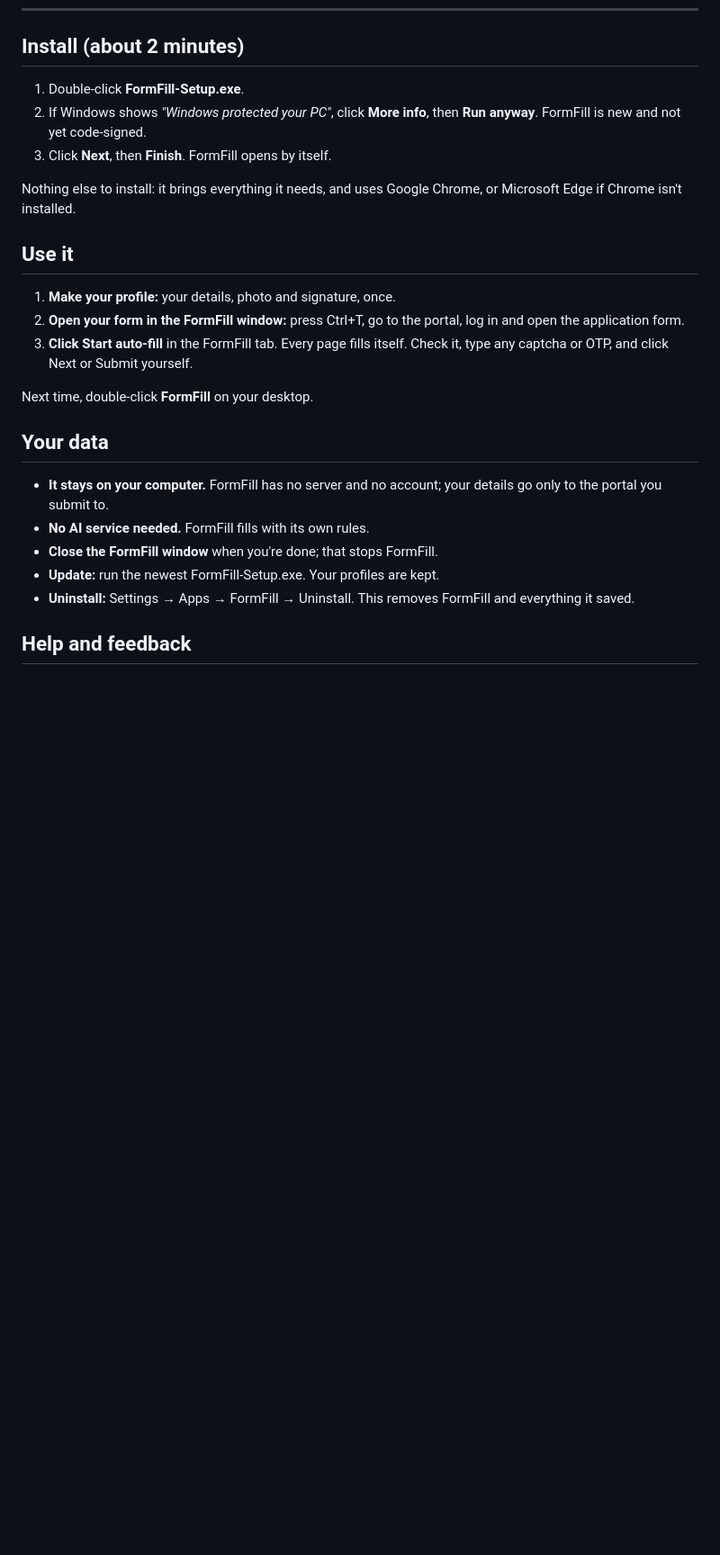
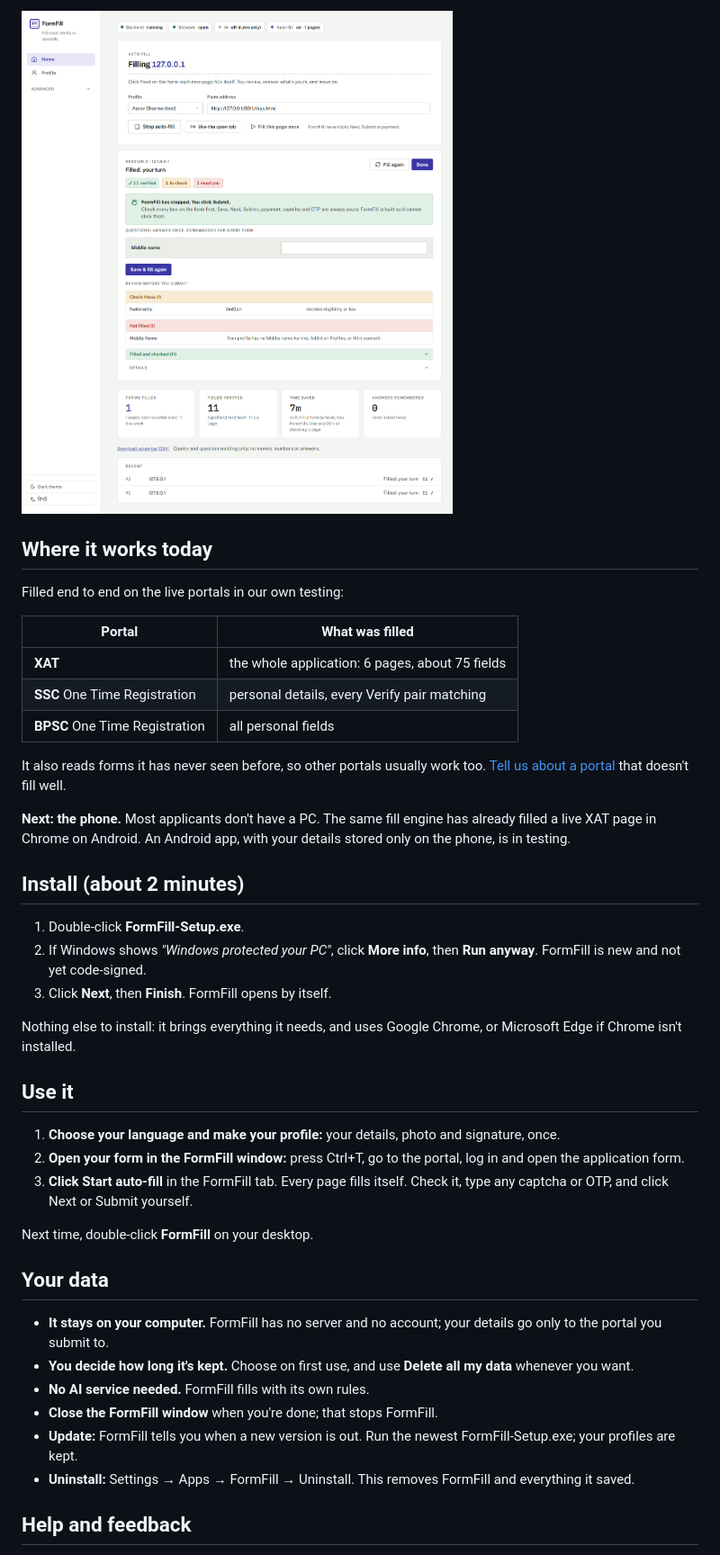
Before and after one commit to sarthakjain572/formfill, a Markdown page: README.md, the part around one of its changes. Shown at 90% size. Rendered like a GitHub page; pictures changed too: docs/review.png (added); blank space fills up the shorter version.

```diff
--- a/README.md
+++ b/README.md
@@ -15,3 +42,22 @@ Windows 10 or 11 (64-bit) · about 50 MB · free · no account needed
+![The review list before you submit: what was checked, what to look at, and what it couldn't fill and why](docs/review.png)
+
+## Where it works today
+
+Filled end to end on the live portals in our own testing:
+
+| Portal | What was filled |
+|---|---|
+| **XAT** | the whole application: 6 pages, about 75 fields |
+| **SSC** One Time Registration | personal details, every Verify pair matching |
+| **BPSC** One Time Registration | all personal fields |
+
+It also reads forms it has never seen before, so other portals usually work too.
+[Tell us about a portal](https://github.com/sarthakjain572/formfill/issues)
+that doesn't fill well.
+
+**Next: the phone.** Most applicants don't have a PC. The same fill engine has
+already filled a live XAT page in Chrome on Android. An Android app, with your
+details stored only on the phone, is in testing.
 
 ## Install (about 2 minutes)
 
@@ -25,7 +71,8 @@ Chrome, or Microsoft Edge if Chrome isn't installed.
 
 ## Use it
 
-1. **Make your profile:** your details, photo and signature, once.
+1. **Choose your language and make your profile:** your details, photo and
+   signature, once.
 2. **Open your form in the FormFill window:** press Ctrl+T, go to the
    portal, log in and open the application form.
 3. **Click Start auto-fill** in the FormFill tab. Every page fills itself.
@@ -37,9 +84,12 @@ Next time, double-click **FormFill** on your desktop.
 
 - **It stays on your computer.** FormFill has no server and no account;
   your details go only to the portal you submit to.
+- **You decide how long it's kept.** Choose on first use, and use
+  **Delete all my data** whenever you want.
 - **No AI service needed.** FormFill fills with its own rules.
 - **Close the FormFill window** when you're done; that stops FormFill.
-- **Update:** run the newest FormFill-Setup.exe. Your profiles are kept.
+- **Update:** FormFill tells you when a new version is out. Run the newest
+  FormFill-Setup.exe; your profiles are kept.
 - **Uninstall:** Settings → Apps → FormFill → Uninstall. This removes
   FormFill and everything it saved.
 
```
Also changed, not shown: other parts of README.md (+31 -4 lines), docs/fill.png (added).
